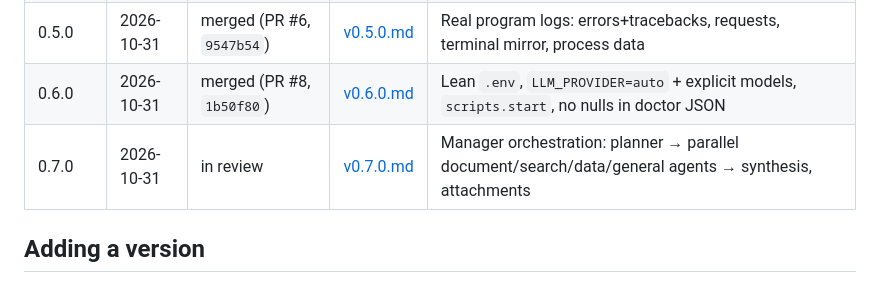
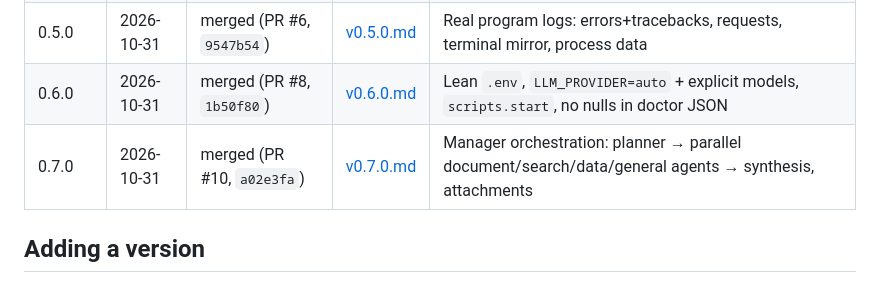
Before and after one commit to AlirezaKar/Agetnic-Orchestration-Sandbox, a Markdown page: logs/changelog/README.md, the part around the change. Drawn GitHub-style.

Commit message:
docs(changelog): record v0.7.0 as merged (PR #10, a02e3fa)
Co-authored-by: arena-agent <297053741+arena-agent@users.noreply.github.com>

```diff
--- a/logs/changelog/README.md
+++ b/logs/changelog/README.md
@@ -24,7 +24,7 @@ into the `?v=` cache-bust on every asset, and into the composer label
 | 0.4.0 | 2026-10-31 | merged (PR #4, `7846668`) | [v0.4.0.md](v0.4.0.md) | `Not Found` on `POST /chat` fixed, relative assets, launcher |
 | 0.5.0 | 2026-10-31 | merged (PR #6, `9547b54`) | [v0.5.0.md](v0.5.0.md) | Real program logs: errors+tracebacks, requests, terminal mirror, process data |
 | 0.6.0 | 2026-10-31 | merged (PR #8, `1b50f80`) | [v0.6.0.md](v0.6.0.md) | Lean `.env`, `LLM_PROVIDER=auto` + explicit models, `scripts.start`, no nulls in doctor JSON |
-| 0.7.0 | 2026-10-31 | in review | [v0.7.0.md](v0.7.0.md) | Manager orchestration: planner → parallel document/search/data/general agents → synthesis, attachments |
+| 0.7.0 | 2026-10-31 | merged (PR #10, `a02e3fa`) | [v0.7.0.md](v0.7.0.md) | Manager orchestration: planner → parallel document/search/data/general agents → synthesis, attachments |
 
 ## Adding a version
 
```
Also changed, not shown: logs/changelog/v0.7.0.md (+1 -1 lines).
